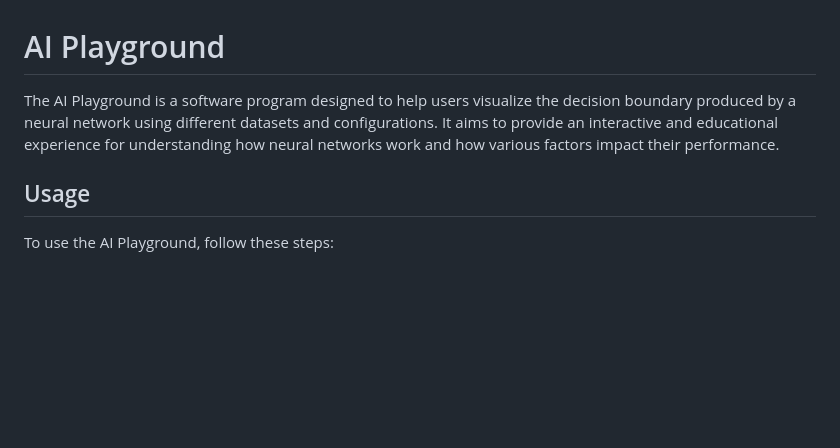
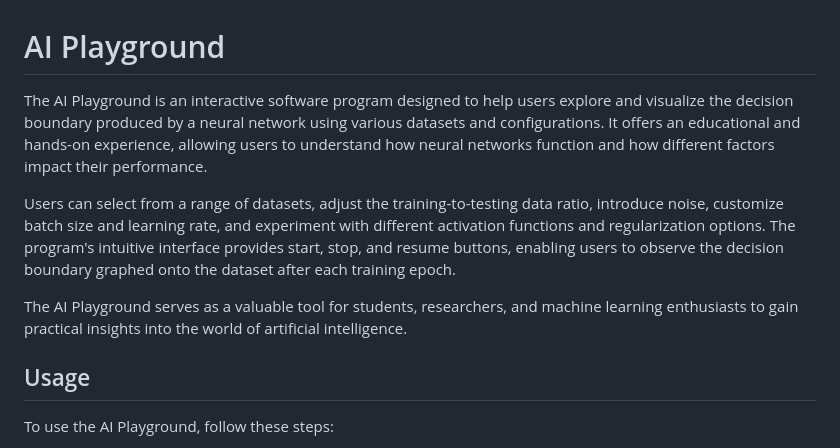
Before and after one commit to CSC207-2023Y-UofT/ai-playground, a Markdown page: README.md, the part around the change. Rendered like a GitHub page; blank space fills up the shorter version.

Commit message:
Description

```diff
--- a/README.md
+++ b/README.md
@@ -1,6 +1,10 @@
 # AI Playground
 
-The AI Playground is a software program designed to help users visualize the decision boundary produced by a neural network using different datasets and configurations. It aims to provide an interactive and educational experience for understanding how neural networks work and how various factors impact their performance.
+The AI Playground is an interactive software program designed to help users explore and visualize the decision boundary produced by a neural network using various datasets and configurations. It offers an educational and hands-on experience, allowing users to understand how neural networks function and how different factors impact their performance.
+
+Users can select from a range of datasets, adjust the training-to-testing data ratio, introduce noise, customize batch size and learning rate, and experiment with different activation functions and regularization options. The program's intuitive interface provides start, stop, and resume buttons, enabling users to observe the decision boundary graphed onto the dataset after each training epoch.
+
+The AI Playground serves as a valuable tool for students, researchers, and machine learning enthusiasts to gain practical insights into the world of artificial intelligence.
 
 ## Usage
 
```
